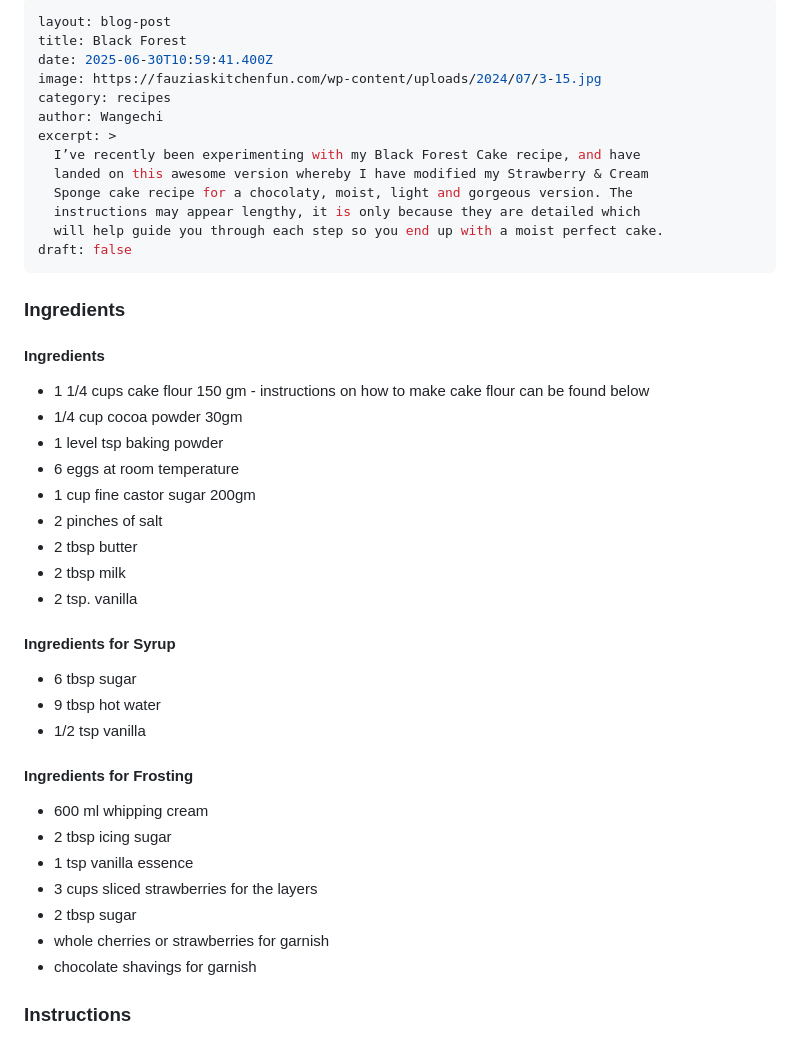
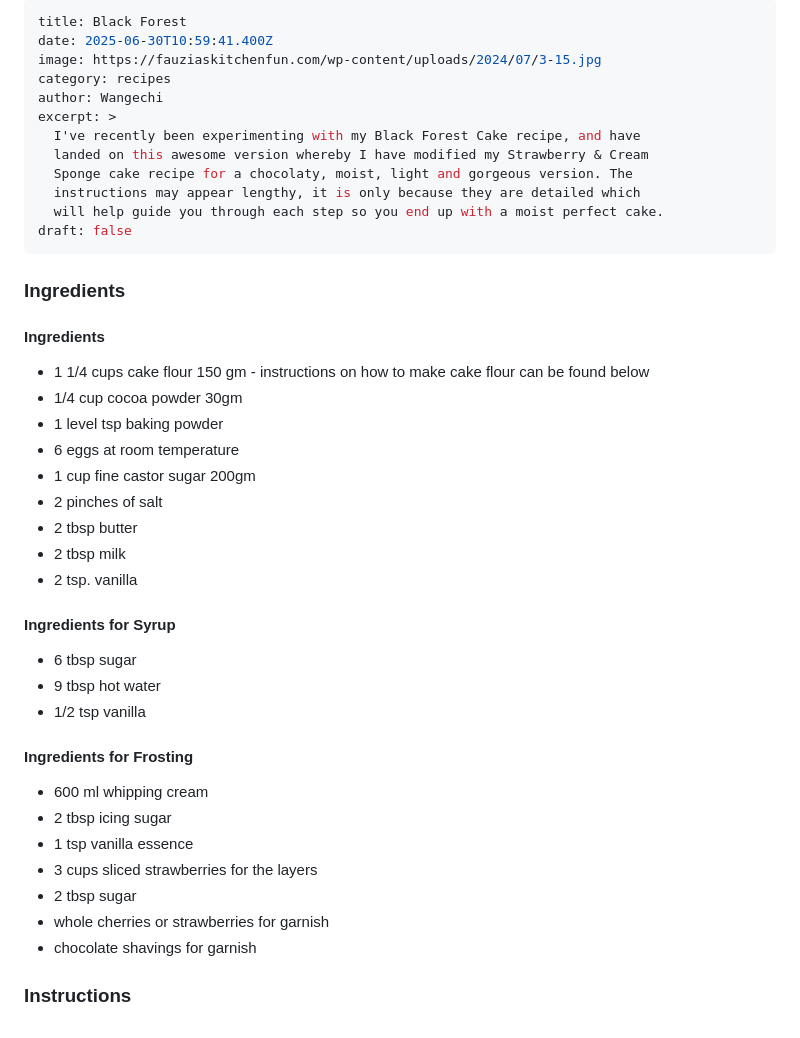
Before and after one commit to Brian454-nexus/pastry-pleasures, a Markdown page: blog/2025-06-30-black-forest.md, the part around the change printed below. Drawn GitHub-style.

Commit message:
fix(blog): Remove incorrect layout from post frontmatter

```diff
--- a/blog/2025-06-30-black-forest.md
+++ b/blog/2025-06-30-black-forest.md
@@ -1,12 +1,11 @@
 ---
-layout: blog-post
 title: Black Forest
 date: 2025-06-30T10:59:41.400Z
 image: https://fauziaskitchenfun.com/wp-content/uploads/2024/07/3-15.jpg
 category: recipes
 author: Wangechi
 excerpt: >
-  I’ve recently been experimenting with my Black Forest Cake recipe, and have
+  I've recently been experimenting with my Black Forest Cake recipe, and have
   landed on this awesome version whereby I have modified my Strawberry & Cream
   Sponge cake recipe for a chocolaty, moist, light and gorgeous version. The
   instructions may appear lengthy, it is only because they are detailed which
@@ -14,36 +13,35 @@ excerpt: >
 draft: false
 ---
 
-
 ### Ingredients
 
 #### Ingredients
 
-* 1 1/4 cups cake flour 150 gm - instructions on how to make cake flour can be found below
-* 1/4 cup cocoa powder 30gm
-* 1 level tsp baking powder
-* 6 eggs at room temperature
-* 1 cup fine castor sugar 200gm
-* 2 pinches of salt
-* 2 tbsp butter
-* 2 tbsp milk
-* 2 tsp. vanilla
+- 1 1/4 cups cake flour 150 gm - instructions on how to make cake flour can be found below
+- 1/4 cup cocoa powder 30gm
+- 1 level tsp baking powder
+- 6 eggs at room temperature
+- 1 cup fine castor sugar 200gm
+- 2 pinches of salt
+- 2 tbsp butter
+- 2 tbsp milk
+- 2 tsp. vanilla
 
 #### Ingredients for Syrup
 
-* 6 tbsp sugar
-* 9 tbsp hot water
-* 1/2 tsp vanilla
+- 6 tbsp sugar
+- 9 tbsp hot water
+- 1/2 tsp vanilla
 
 #### Ingredients for Frosting
 
-* 600 ml whipping cream
-* 2 tbsp icing sugar
-* 1 tsp vanilla essence
-* 3 cups sliced strawberries for the layers
-* 2 tbsp sugar
-* whole cherries or strawberries for garnish
-* chocolate shavings for garnish
+- 600 ml whipping cream
+- 2 tbsp icing sugar
+- 1 tsp vanilla essence
+- 3 cups sliced strawberries for the layers
+- 2 tbsp sugar
+- whole cherries or strawberries for garnish
+- chocolate shavings for garnish
 
 ### Instructions
 
```
Also changed, not shown: other parts of blog/2025-06-30-black-forest.md (+1 -1 lines).
